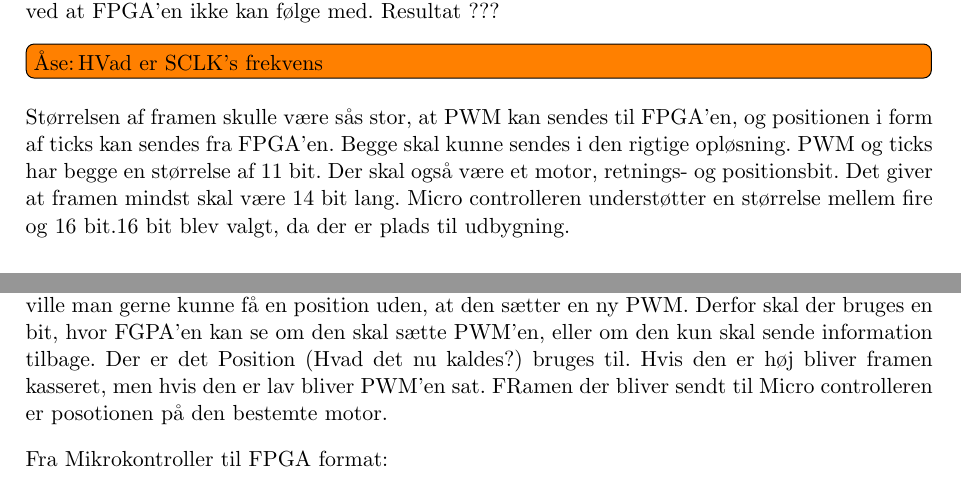
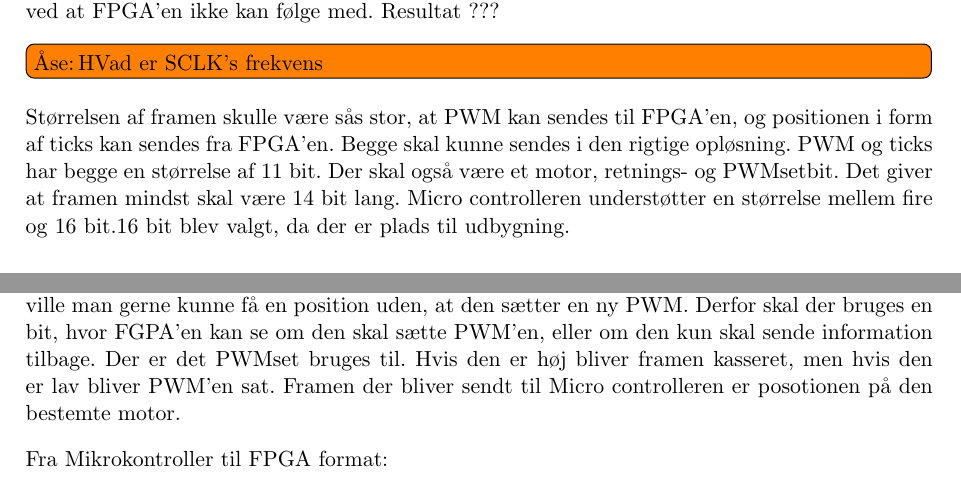
Before and after one commit to anbae12/Semesterprojekt-F14, a LaTeX document (Rapport/master_doc.tex, which reads Rapport/content/kommunikation_mellem_mikrocontroller_og_FPGA.tex): two parts of pages 24 and 25 of 39, joined at a grey line, cut so that both start at the same text. Compiled offline with pdfLaTeX.

Commit message:
Navgivning af PWMset

```diff
--- a/Rapport/content/kommunikation_mellem_mikrocontroller_og_FPGA.tex
+++ b/Rapport/content/kommunikation_mellem_mikrocontroller_og_FPGA.tex
@@ -20,7 +20,7 @@ Frekvensen af SCLK skal vælges så høj, at SPI ikke bliver en flaskehals i kom
 
 \todo[author=Åse,inline]{HVad er SCLK's frekvens}
 
-Størrelsen af framen skulle være sås stor, at PWM kan sendes til FPGA’en, og positionen i form af ticks kan sendes fra FPGA’en. Begge skal kunne sendes i den rigtige opløsning. PWM og ticks har begge en størrelse af 11 bit. Der skal også være et motor, retnings- og positionsbit. Det giver at framen mindst skal være 14 bit lang. Micro controlleren understøtter en størrelse mellem fire og 16 bit.16 bit blev valgt, da der er plads til udbygning.
+Størrelsen af framen skulle være sås stor, at PWM kan sendes til FPGA’en, og positionen i form af ticks kan sendes fra FPGA’en. Begge skal kunne sendes i den rigtige opløsning. PWM og ticks har begge en størrelse af 11 bit. Der skal også være et motor, retnings- og PWMsetbit. Det giver at framen mindst skal være 14 bit lang. Micro controlleren understøtter en størrelse mellem fire og 16 bit.16 bit blev valgt, da der er plads til udbygning.
 
 
 
@@ -34,7 +34,7 @@ En frame tager antallet af SLCK at overfører. Antallet af SCLK en puls mere end
 
 SPI på FPGA’en er meget enkel. Det er to shift registre, en til MOSI og en til MISO. På Micro controlleren kommer dataene fra en FIFO buffer. Det er FIFO bufferen der shifter det mest betydende bit (MSB) ned på MOSI. På FPGA’en bliver MOSI shiftet ind i et shift register, så det passer med at MSB er MSB’s plads. På FGPA’en er det MSB, den sender først til MISO. Når Slave Select er høj, bliver der ikke overførst data, derfor er det, når den er høj, hvor der bliver flyttet data rundt, da der man så ikke flytter data for tidligt eller sendt.
 
-Det er en enkel protokol som bliver brugt uden tjeksum eller nogen anden form for administration. Frame størrelse er på 16 bit. På figur ?? kan man se opbygningen af både framen der bliver sendt til FPGA’en og til Micro controlleren. Til FPGA’en bliver der sendt den PWM, der skal sættes på den bestemte motor i den bestemte retning. Det er det motor- og retningsbittene bestemmer. Da SPI er full duplex skal der sendes data fra både Micro controlleren og FPGA’en, FPGA’en kan ikke sende data uden at Micro controlleren også gør det. På Micro controlleren ville man gerne kunne få en position uden, at den sætter en ny PWM. Derfor skal der bruges en bit, hvor FGPA’en kan se om den skal sætte PWM’en, eller om den kun skal sende information tilbage. Der er det Position (Hvad det nu kaldes?) bruges til. Hvis den er høj bliver framen kasseret, men hvis den er lav bliver PWM’en sat. FRamen der bliver sendt til Micro controlleren er posotionen på den bestemte motor.
+Det er en enkel protokol som bliver brugt uden tjeksum eller nogen anden form for administration. Frame størrelse er på 16 bit. På figur ?? kan man se opbygningen af både framen der bliver sendt til FPGA’en og til Micro controlleren. Til FPGA’en bliver der sendt den PWM, der skal sættes på den bestemte motor i den bestemte retning. Det er det motor- og retningsbittene bestemmer. Da SPI er full duplex skal der sendes data fra både Micro controlleren og FPGA’en, FPGA’en kan ikke sende data uden at Micro controlleren også gør det. På Micro controlleren ville man gerne kunne få en position uden, at den sætter en ny PWM. Derfor skal der bruges en bit, hvor FGPA’en kan se om den skal sætte PWM’en, eller om den kun skal sende information tilbage. Der er det PWMset bruges til. Hvis den er høj bliver framen kasseret, men hvis den er lav bliver PWM’en sat. Framen der bliver sendt til Micro controlleren er posotionen på den bestemte motor.
 
 
 %%% FORMAT SPI
```
